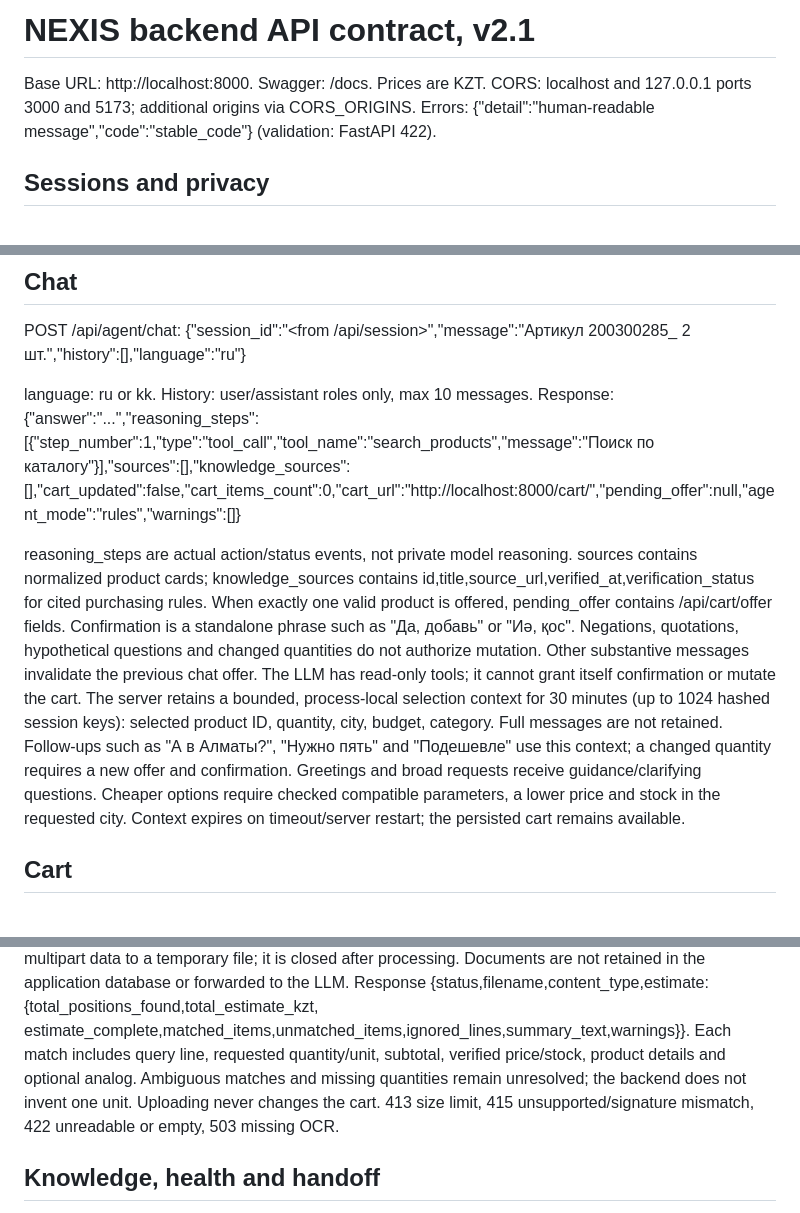
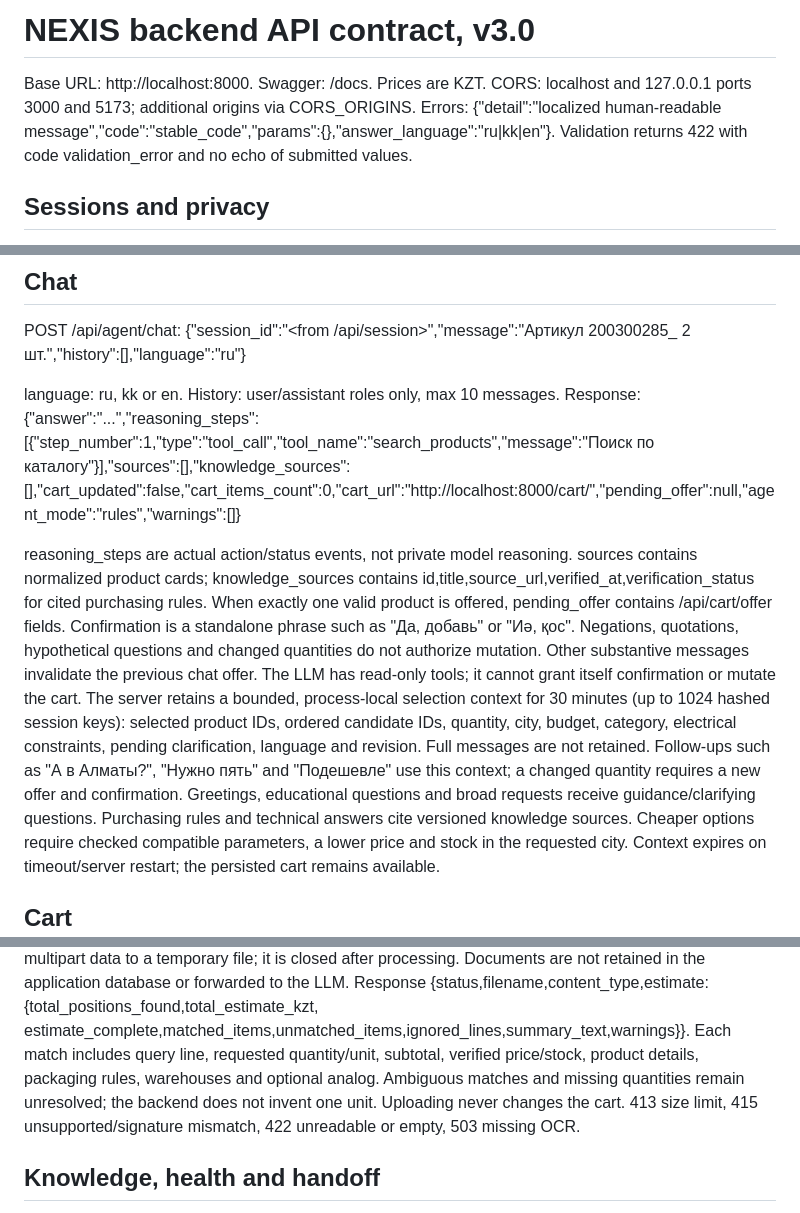
Before and after one commit to BAITC-Hacks/hack-80299a21-nexis, a Markdown page: docs/api-contract.md, 3 parts joined by grey strips. Rendered like a GitHub page.

```diff
--- a/docs/api-contract.md
+++ b/docs/api-contract.md
@@ -1,8 +1,9 @@
-# NEXIS backend API contract, v2.1
+# NEXIS backend API contract, v3.0
 
 Base URL: http://localhost:8000. Swagger: /docs. Prices are KZT.
 CORS: localhost and 127.0.0.1 ports 3000 and 5173; additional origins via CORS_ORIGINS.
-Errors: {"detail":"human-readable message","code":"stable_code"} (validation: FastAPI 422).
+Errors: {"detail":"localized human-readable message","code":"stable_code","params":{},"answer_language":"ru|kk|en"}.
+Validation returns 422 with code validation_error and no echo of submitted values.
 
 ## Sessions and privacy
 
@@ -38,7 +39,7 @@ must match (breaking capacity may be higher); missing/conflicting data blocks su
 POST /api/agent/chat:
 {"session_id":"<from /api/session>","message":"Артикул 200300285_ 2 шт.","history":[],"language":"ru"}
 
-language: ru or kk. History: user/assistant roles only, max 10 messages.
+language: ru, kk or en. History: user/assistant roles only, max 10 messages.
 Response:
 {"answer":"...","reasoning_steps":[{"step_number":1,"type":"tool_call","tool_name":"search_products","message":"Поиск по каталогу"}],"sources":[],"knowledge_sources":[],"cart_updated":false,"cart_items_count":0,"cart_url":"http://localhost:8000/cart/<read-token>","pending_offer":null,"agent_mode":"rules","warnings":[]}
 
@@ -51,10 +52,12 @@ Negations, quotations, hypothetical questions and changed quantities do not auth
 Other substantive messages invalidate the previous chat offer.
 The LLM has read-only tools; it cannot grant itself confirmation or mutate the cart.
 The server retains a bounded, process-local selection context for 30 minutes (up to
-1024 hashed session keys): selected product ID, quantity, city, budget, category.
+1024 hashed session keys): selected product IDs, ordered candidate IDs, quantity,
+city, budget, category, electrical constraints, pending clarification, language and revision.
 Full messages are not retained. Follow-ups such as "А в Алматы?", "Нужно пять" and
 "Подешевле" use this context; a changed quantity requires a new offer and confirmation.
-Greetings and broad requests receive guidance/clarifying questions. Cheaper options
+Greetings, educational questions and broad requests receive guidance/clarifying questions.
+Purchasing rules and technical answers cite versioned knowledge sources. Cheaper options
 require checked compatible parameters, a lower price and stock in the requested city.
 Context expires on timeout/server restart; the persisted cart remains available.
 
@@ -106,7 +109,7 @@ Documents are not retained in the application database or forwarded to the LLM.
 Response {status,filename,content_type,estimate:{total_positions_found,total_estimate_kzt,
 estimate_complete,matched_items,unmatched_items,ignored_lines,summary_text,warnings}}.
 Each match includes query line, requested quantity/unit, subtotal, verified price/stock,
-product details and optional analog. Ambiguous matches and missing quantities remain unresolved;
+product details, packaging rules, warehouses and optional analog. Ambiguous matches and missing quantities remain unresolved;
 the backend does not invent one unit. Uploading never changes the cart.
 413 size limit, 415 unsupported/signature mismatch, 422 unreadable or empty, 503 missing OCR.
 
```
Also changed, not shown: other parts of docs/api-contract.md (+53 -3 lines).
